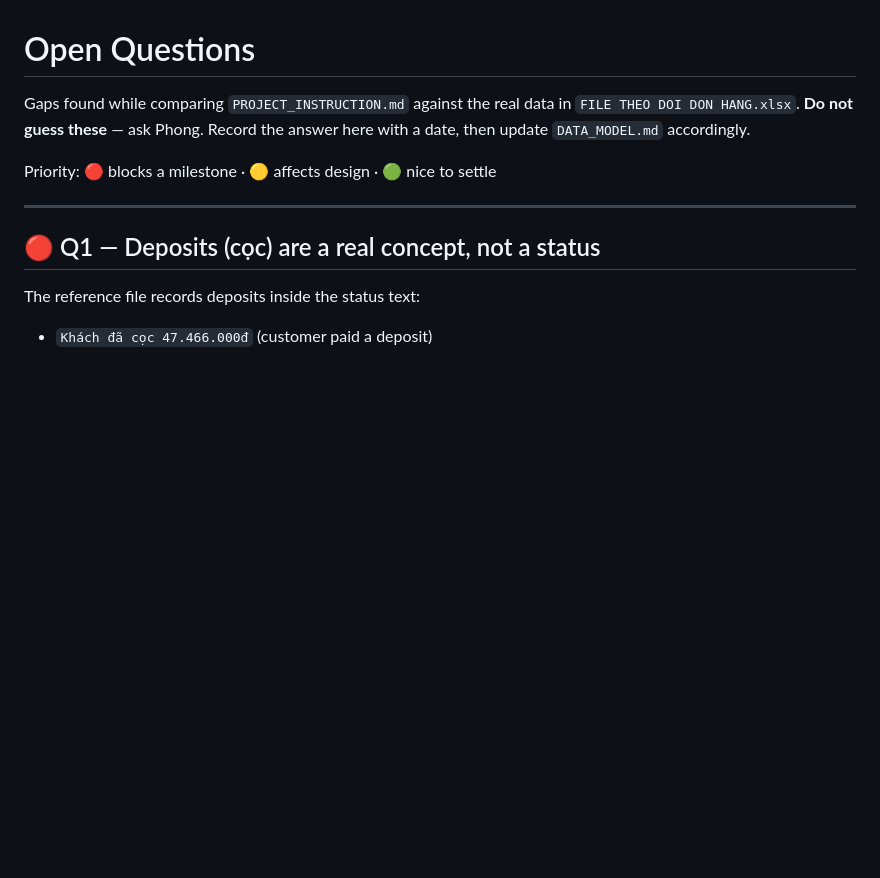
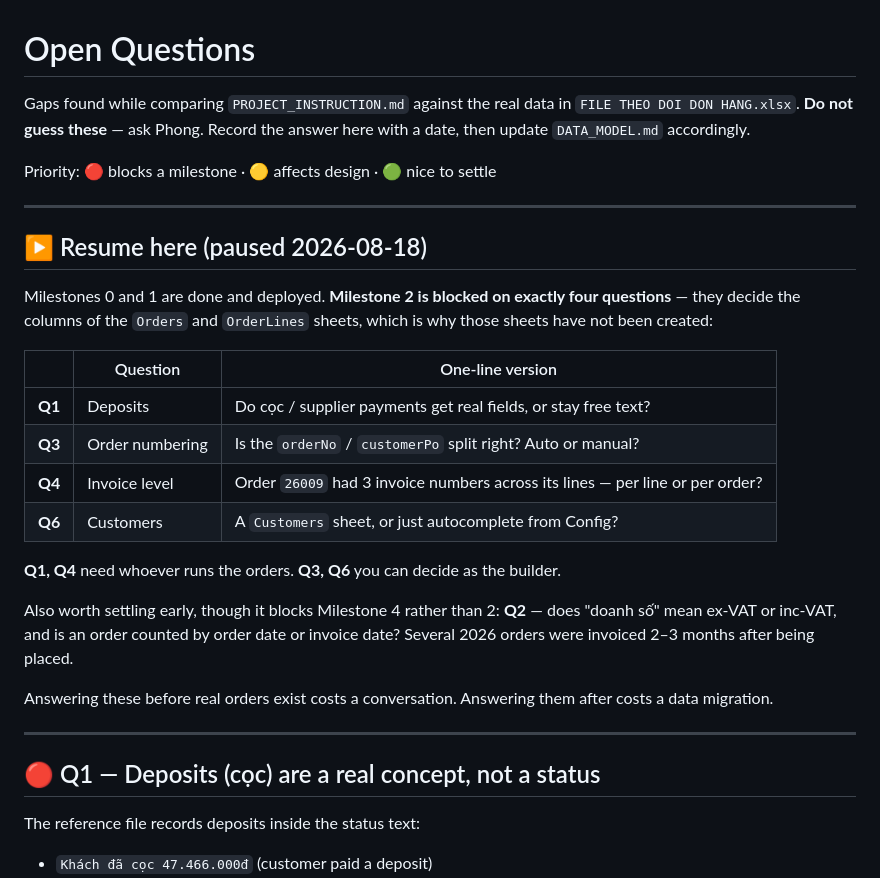
Before and after one commit to anhphongit/thientan-web, a Markdown page: docs/OPEN_QUESTIONS.md, the part around the change. Rendered like a GitHub page; blank space fills up the shorter version.

```diff
--- a/docs/OPEN_QUESTIONS.md
+++ b/docs/OPEN_QUESTIONS.md
@@ -5,6 +5,30 @@ Gaps found while comparing `PROJECT_INSTRUCTION.md` against the real data in
 here with a date, then update `DATA_MODEL.md` accordingly.
 
 Priority: 🔴 blocks a milestone · 🟡 affects design · 🟢 nice to settle
+
+---
+
+## ▶ Resume here (paused 2026-08-18)
+
+Milestones 0 and 1 are done and deployed. **Milestone 2 is blocked on exactly
+four questions** — they decide the columns of the `Orders` and `OrderLines`
+sheets, which is why those sheets have not been created:
+
+| | Question | One-line version |
+|---|----------|------------------|
+| **Q1** | Deposits | Do cọc / supplier payments get real fields, or stay free text? |
+| **Q3** | Order numbering | Is the `orderNo` / `customerPo` split right? Auto or manual? |
+| **Q4** | Invoice level | Order `26009` had 3 invoice numbers across its lines — per line or per order? |
+| **Q6** | Customers | A `Customers` sheet, or just autocomplete from Config? |
+
+**Q1, Q4** need whoever runs the orders. **Q3, Q6** you can decide as the builder.
+
+Also worth settling early, though it blocks Milestone 4 rather than 2: **Q2** —
+does "doanh số" mean ex-VAT or inc-VAT, and is an order counted by order date or
+invoice date? Several 2026 orders were invoiced 2–3 months after being placed.
+
+Answering these before real orders exist costs a conversation. Answering them
+after costs a data migration.
 
 ---
 
```
Also changed, not shown: docs/MILESTONES.md (+29 -4 lines).
